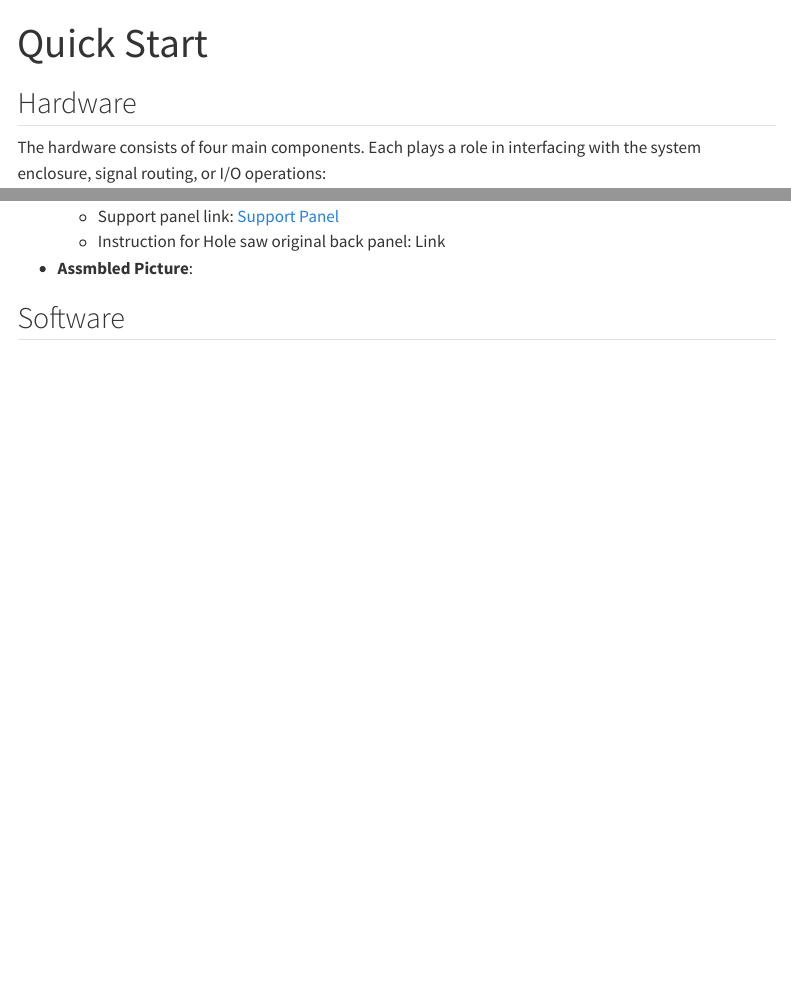
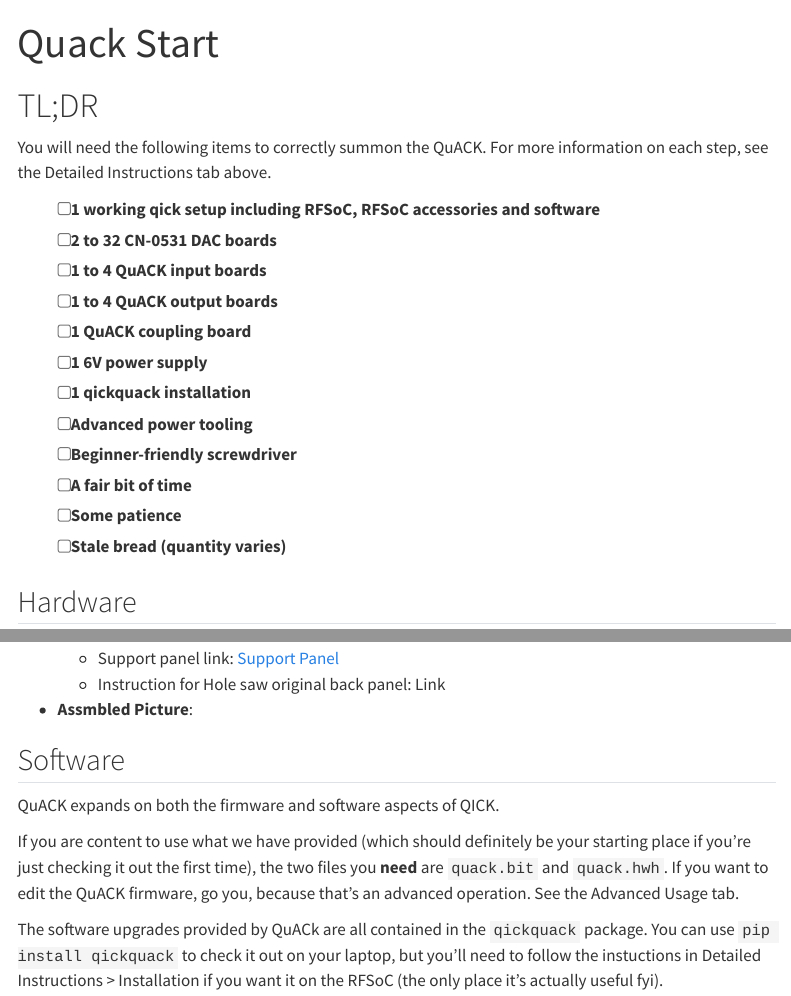
Before and after one commit to hrl-labs-clinic-24-25/website, a Quarto document (Page_QuickStart/quickstart.qmd): the page in a window 1100 px wide, from its top, and a second part further down, joined at a grey line. Rendered offline with R 4.5, knitr and Pandoc in place of Quarto, with nearby package versions; menus at the side of the page are left out.

Commit message:
ellie additions

```diff
--- a/Page_QuickStart/quickstart.qmd
+++ b/Page_QuickStart/quickstart.qmd
@@ -1,6 +1,23 @@
 ---
-title: Quick Start
+title: Quack Start
 ---
+
+# TL;DR
+You will need the following items to correctly summon the QuACK. For more information on each step, see the Detailed Instructions tab above.
+
+- [ ] **1 working qick setup** including RFSoC, RFSoC accessories and software
+- [ ] 2 to 32 CN-0531 DAC boards
+- [ ] 1 to 4 QuACK input boards
+- [ ] 1 to 4 QuACK output boards
+- [ ] 1 QuACK coupling board
+- [ ] 1 6V power supply
+- [ ] 1 qickquack installation
+- [ ] Advanced power tooling
+- [ ] Beginner-friendly screwdriver
+- [ ] A fair bit of time
+- [ ] Some patience
+- [ ] Stale bread (quantity varies)
+
 
 ## Hardware
 
@@ -52,3 +69,8 @@ The hardware consists of four main components. Each plays a role in interfacing
 
 
 ## Software
+QuACK expands on both the firmware and software aspects of QICK.
+
+If you are content to use what we have provided (which should definitely be your starting place if you're just checking it out the first time), the two files you **need** are `quack.bit` and `quack.hwh`. If you want to edit the QuACK firmware, go you, because that's an advanced operation. See the Advanced Usage tab.
+
+The software upgrades provided by QuACk are all contained in the `qickquack` package. You can use `pip install qickquack` to check it out on your laptop, but you'll need to follow the instuctions in Detailed Instructions > Installation if you want it on the RFSoC (the only place it's actually useful fyi).
```
Also changed, not shown: Page_Advanced/advanced_usage.qmd (added, +6 -0 lines), Page_Advanced/edit_firmware/edit_firmware.qmd (added, +5 -0 lines), Page_Ordering/ordering_overview.qmd (+3 -3 lines).
